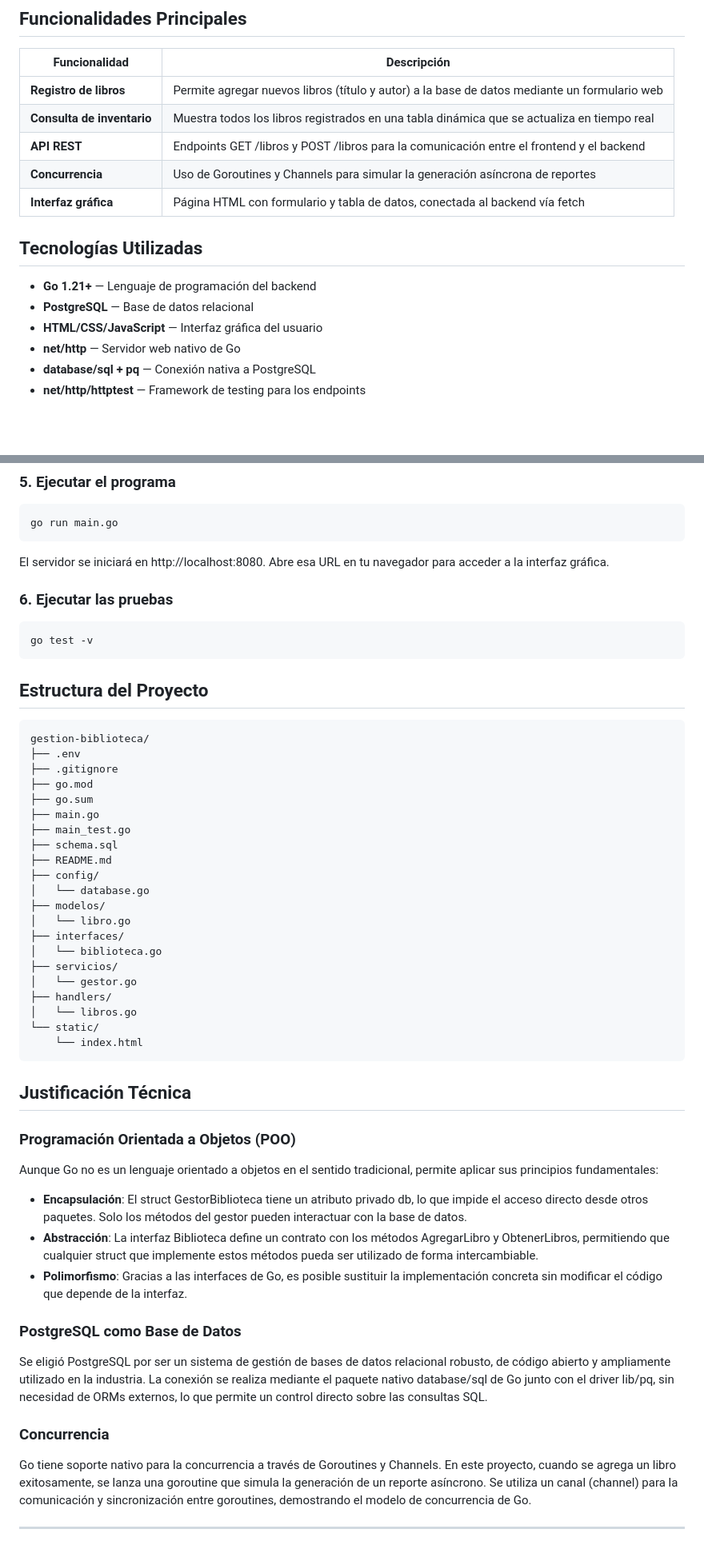
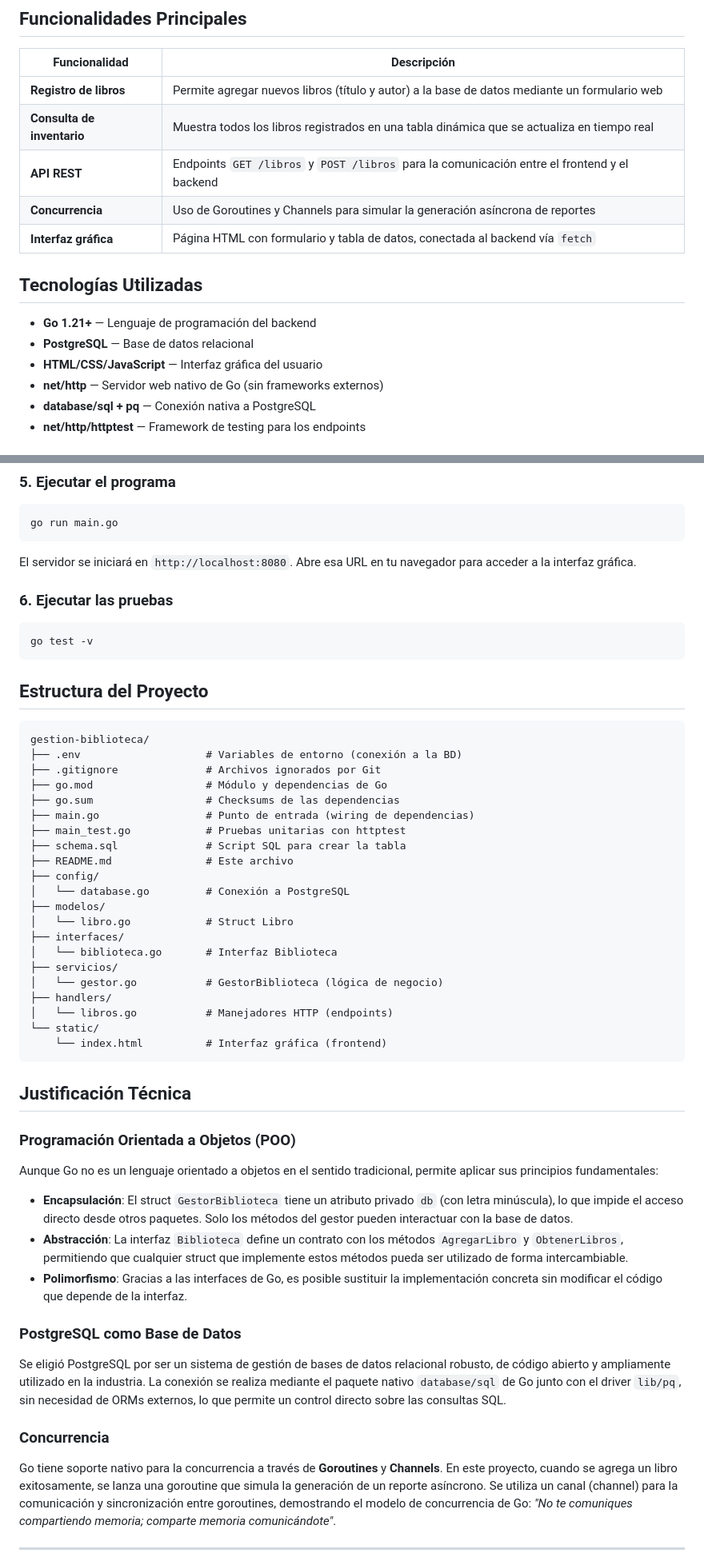
Before and after one commit to paulxavy/gestion-biblioteca, a Markdown page: README.md, 2 parts joined by grey strips. Shown at 80% size. GitHub-like rendering; blank space fills up the shorter version.

Commit message:
readme actulizado

````diff
--- a/README.md
+++ b/README.md
@@ -10,16 +10,16 @@ Este proyecto es un **Sistema de Gestión de Libros Electrónicos** desarrollado
 |---|---|
 | **Registro de libros** | Permite agregar nuevos libros (título y autor) a la base de datos mediante un formulario web |
 | **Consulta de inventario** | Muestra todos los libros registrados en una tabla dinámica que se actualiza en tiempo real |
-| **API REST** | Endpoints GET /libros y POST /libros para la comunicación entre el frontend y el backend |
+| **API REST** | Endpoints `GET /libros` y `POST /libros` para la comunicación entre el frontend y el backend |
 | **Concurrencia** | Uso de Goroutines y Channels para simular la generación asíncrona de reportes |
-| **Interfaz gráfica** | Página HTML con formulario y tabla de datos, conectada al backend vía fetch |
+| **Interfaz gráfica** | Página HTML con formulario y tabla de datos, conectada al backend vía `fetch` |
 
 ## Tecnologías Utilizadas
 
 - **Go 1.21+** — Lenguaje de programación del backend
 - **PostgreSQL** — Base de datos relacional
 - **HTML/CSS/JavaScript** — Interfaz gráfica del usuario
-- **net/http** — Servidor web nativo de Go
+- **net/http** — Servidor web nativo de Go (sin frameworks externos)
 - **database/sql + pq** — Conexión nativa a PostgreSQL
 - **net/http/httptest** — Framework de testing para los endpoints
 
@@ -81,7 +83,7 @@ go mod tidy
 go run main.go
 ```
 
-El servidor se iniciará en http://localhost:8080. Abre esa URL en tu navegador para acceder a la interfaz gráfica.
+El servidor se iniciará en `http://localhost:8080`. Abre esa URL en tu navegador para acceder a la interfaz gráfica.
 
 ### 6. Ejecutar las pruebas
 
@@ -93,26 +95,26 @@ go test -v
 
 ```
 gestion-biblioteca/
-├── .env
-├── .gitignore
-├── go.mod
-├── go.sum
-├── main.go
-├── main_test.go
-├── schema.sql
-├── README.md
+├── .env                    # Variables de entorno (conexión a la BD)
+├── .gitignore              # Archivos ignorados por Git
+├── go.mod                  # Módulo y dependencias de Go
+├── go.sum                  # Checksums de las dependencias
+├── main.go                 # Punto de entrada (wiring de dependencias)
+├── main_test.go            # Pruebas unitarias con httptest
+├── schema.sql              # Script SQL para crear la tabla
+├── README.md               # Este archivo
 ├── config/
-│   └── database.go
+│   └── database.go         # Conexión a PostgreSQL
 ├── modelos/
-│   └── libro.go
+│   └── libro.go            # Struct Libro
 ├── interfaces/
-│   └── biblioteca.go
+│   └── biblioteca.go       # Interfaz Biblioteca
 ├── servicios/
-│   └── gestor.go
+│   └── gestor.go           # GestorBiblioteca (lógica de negocio)
 ├── handlers/
-│   └── libros.go
+│   └── libros.go           # Manejadores HTTP (endpoints)
 └── static/
-    └── index.html
+    └── index.html          # Interfaz gráfica (frontend)
 ```
 
 ## Justificación Técnica
@@ -121,17 +123,17 @@ gestion-biblioteca/
 
 Aunque Go no es un lenguaje orientado a objetos en el sentido tradicional, permite aplicar sus principios fundamentales:
 
-- **Encapsulación**: El struct GestorBiblioteca tiene un atributo privado db, lo que impide el acceso directo desde otros paquetes. Solo los métodos del gestor pueden interactuar con la base de datos.
-- **Abstracción**: La interfaz Biblioteca define un contrato con los métodos AgregarLibro y ObtenerLibros, permitiendo que cualquier struct que implemente estos métodos pueda ser utilizado de forma intercambiable.
+- **Encapsulación**: El struct `GestorBiblioteca` tiene un atributo privado `db` (con letra minúscula), lo que impide el acceso directo desde otros paquetes. Solo los métodos del gestor pueden interactuar con la base de datos.
+- **Abstracción**: La interfaz `Biblioteca` define un contrato con los métodos `AgregarLibro` y `ObtenerLibros`, permitiendo que cualquier struct que implemente estos métodos pueda ser utilizado de forma intercambiable.
 - **Polimorfismo**: Gracias a las interfaces de Go, es posible sustituir la implementación concreta sin modificar el código que depende de la interfaz.
 
 ### PostgreSQL como Base de Datos
 
-Se eligió PostgreSQL por ser un sistema de gestión de bases de datos relacional robusto, de código abierto y ampliamente utilizado en la industria. La conexión se realiza mediante el paquete nativo database/sql de Go junto con el driver lib/pq, sin necesidad de ORMs externos, lo que permite un control directo sobre las consultas SQL.
+Se eligió PostgreSQL por ser un sistema de gestión de bases de datos relacional robusto, de código abierto y ampliamente utilizado en la industria. La conexión se realiza mediante el paquete nativo `database/sql` de Go junto con el driver `lib/pq`, sin necesidad de ORMs externos, lo que permite un control directo sobre las consultas SQL.
 
 ### Concurrencia
 
-Go tiene soporte nativo para la concurrencia a través de Goroutines y Channels. En este proyecto, cuando se agrega un libro exitosamente, se lanza una goroutine que simula la generación de un reporte asíncrono. Se utiliza un canal (channel) para la comunicación y sincronización entre goroutines, demostrando el modelo de concurrencia de Go.
+Go tiene soporte nativo para la concurrencia a través de **Goroutines** y **Channels**. En este proyecto, cuando se agrega un libro exitosamente, se lanza una goroutine que simula la generación de un reporte asíncrono. Se utiliza un canal (channel) para la comunicación y sincronización entre goroutines, demostrando el modelo de concurrencia de Go: *"No te comuniques compartiendo memoria; comparte memoria comunicándote"*.
 
 ---
 
````
Also changed, not shown: other parts of README.md (+5 -3 lines).
